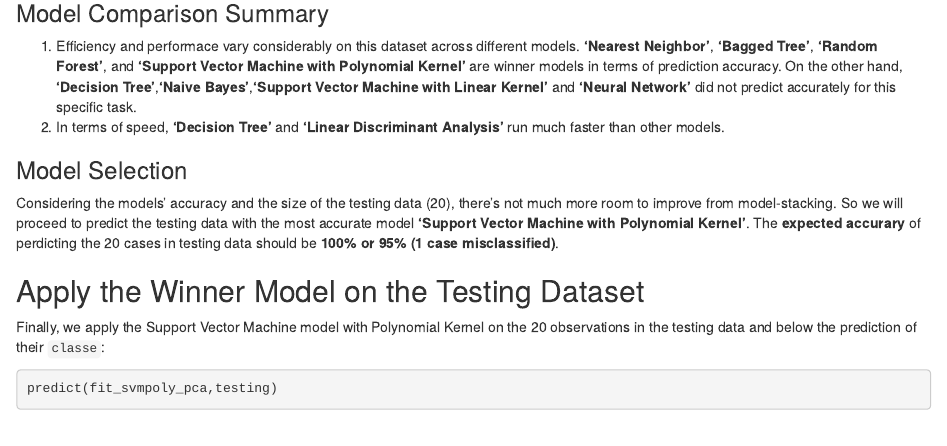
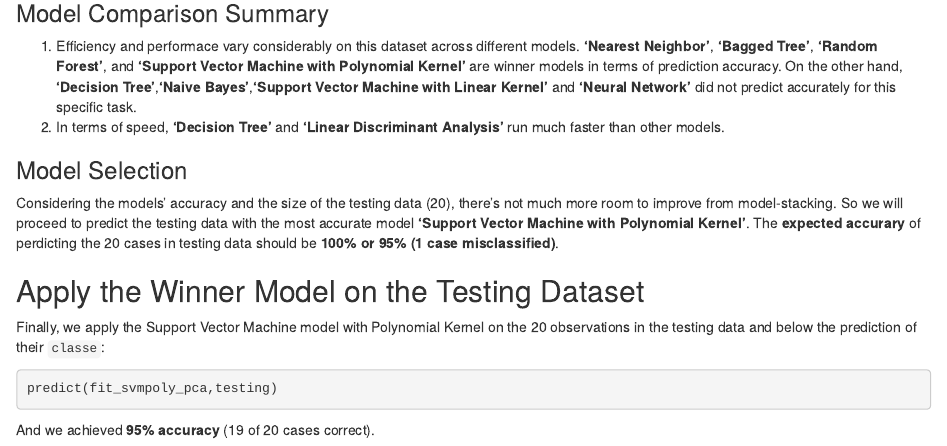
Before and after one commit to findshawn/Excercise-Manner-Prediction, an R Markdown document (Predict Exercise Manner.Rmd): the page in a window 1100 px wide, from 4720 px down. Rendered offline with R 4.5, knitr and Pandoc, with nearby package versions; the code chunks are not run, so their results and figures are left out.

Commit message:
update test set accuracy

````diff
--- a/Predict Exercise Manner.Rmd
+++ b/Predict Exercise Manner.Rmd
@@ -259,3 +259,5 @@ Finally, we apply the Support Vector Machine model with Polynomial Kernel on the
 ```{r}
 predict(fit_svmpoly_pca,testing)
 ```
+
+And we achieved **95% accuracy** (19 of 20 cases correct).
````
Also changed, not shown: index.html.
